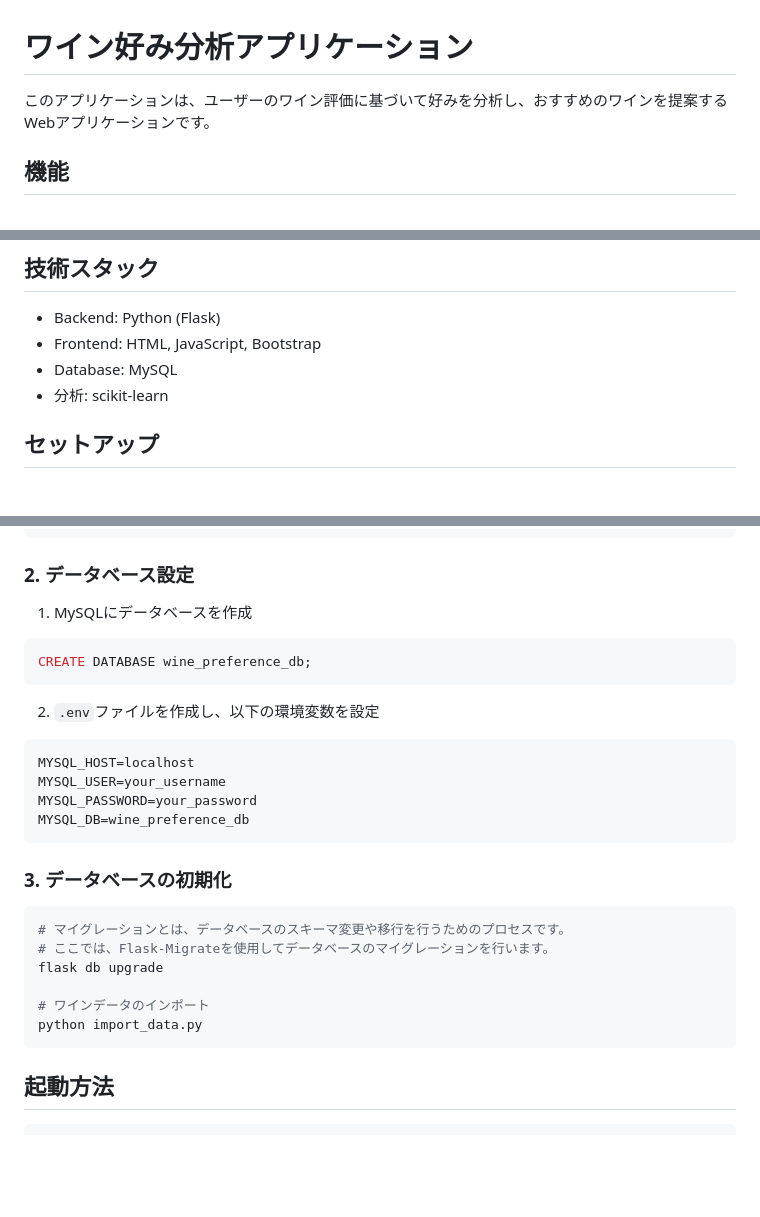
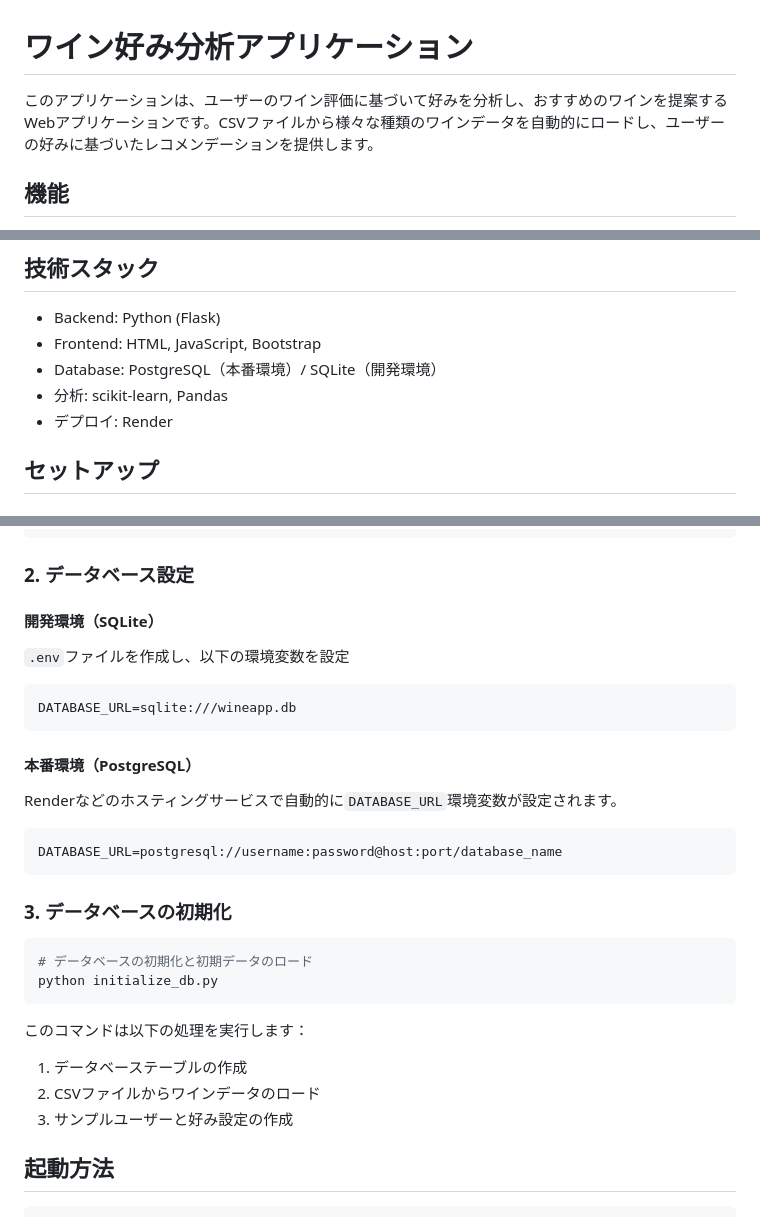
Before and after one commit to OHanabusa/wine-preference-app, a Markdown page: README.md, 3 parts joined by grey strips. Drawn GitHub-style; blank space fills up the shorter version.

````diff
--- a/README.md
+++ b/README.md
@@ -1,6 +1,6 @@
 # ワイン好み分析アプリケーション
 
-このアプリケーションは、ユーザーのワイン評価に基づいて好みを分析し、おすすめのワインを提案するWebアプリケーションです。
+このアプリケーションは、ユーザーのワイン評価に基づいて好みを分析し、おすすめのワインを提案するWebアプリケーションです。CSVファイルから様々な種類のワインデータを自動的にロードし、ユーザーの好みに基づいたレコメンデーションを提供します。
 
 ## 機能
 
@@ -14,8 +14,9 @@
 
 - Backend: Python (Flask)
 - Frontend: HTML, JavaScript, Bootstrap
-- Database: MySQL
-- 分析: scikit-learn
+- Database: PostgreSQL（本番環境）/ SQLite（開発環境）
+- 分析: scikit-learn, Pandas
+- デプロイ: Render
 
 ## セットアップ
 
@@ -35,29 +36,29 @@ pip install flask-migrate
 
 ### 2. データベース設定
 
-1. MySQLにデータベースを作成
-```sql
-CREATE DATABASE wine_preference_db;
+#### 開発環境（SQLite）
+`.env`ファイルを作成し、以下の環境変数を設定
+```
+DATABASE_URL=sqlite:///wineapp.db
 ```
 
-2. `.env`ファイルを作成し、以下の環境変数を設定
+#### 本番環境（PostgreSQL）
+Renderなどのホスティングサービスで自動的に`DATABASE_URL`環境変数が設定されます。
 ```
-MYSQL_HOST=localhost
-MYSQL_USER=your_username
-MYSQL_PASSWORD=your_password
-MYSQL_DB=wine_preference_db
+DATABASE_URL=postgresql://username:password@host:port/database_name
 ```
 
 ### 3. データベースの初期化
 
 ```bash
-# マイグレーションとは、データベースのスキーマ変更や移行を行うためのプロセスです。
-# ここでは、Flask-Migrateを使用してデータベースのマイグレーションを行います。
-flask db upgrade
+# データベースの初期化と初期データのロード
+python initialize_db.py
+```
 
-# ワインデータのインポート
-python import_data.py
-```
+このコマンドは以下の処理を実行します：
+1. データベーステーブルの作成
+2. CSVファイルからワインデータのロード
+3. サンプルユーザーと好み設定の作成
 
 ## 起動方法
 
````
Also changed, not shown: other parts of README.md (+41 -24 lines).
